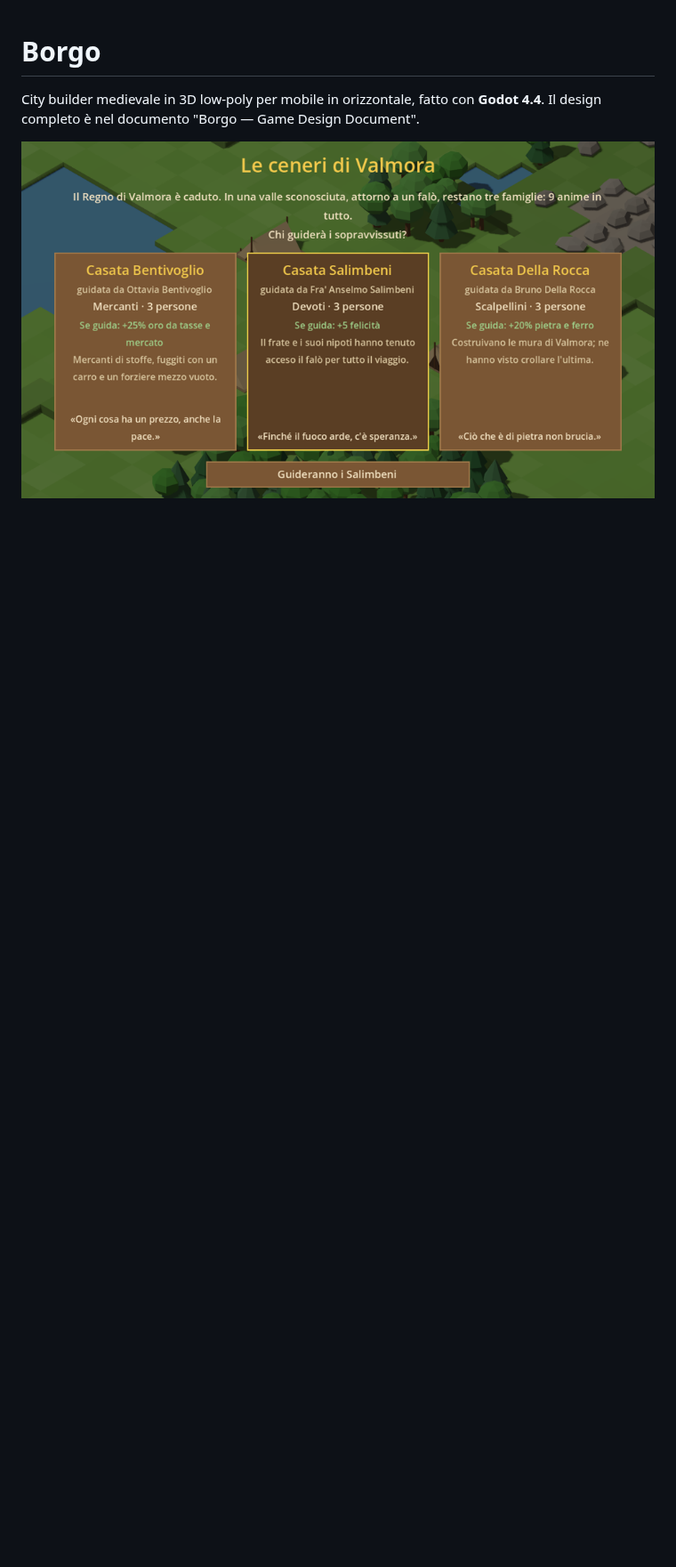
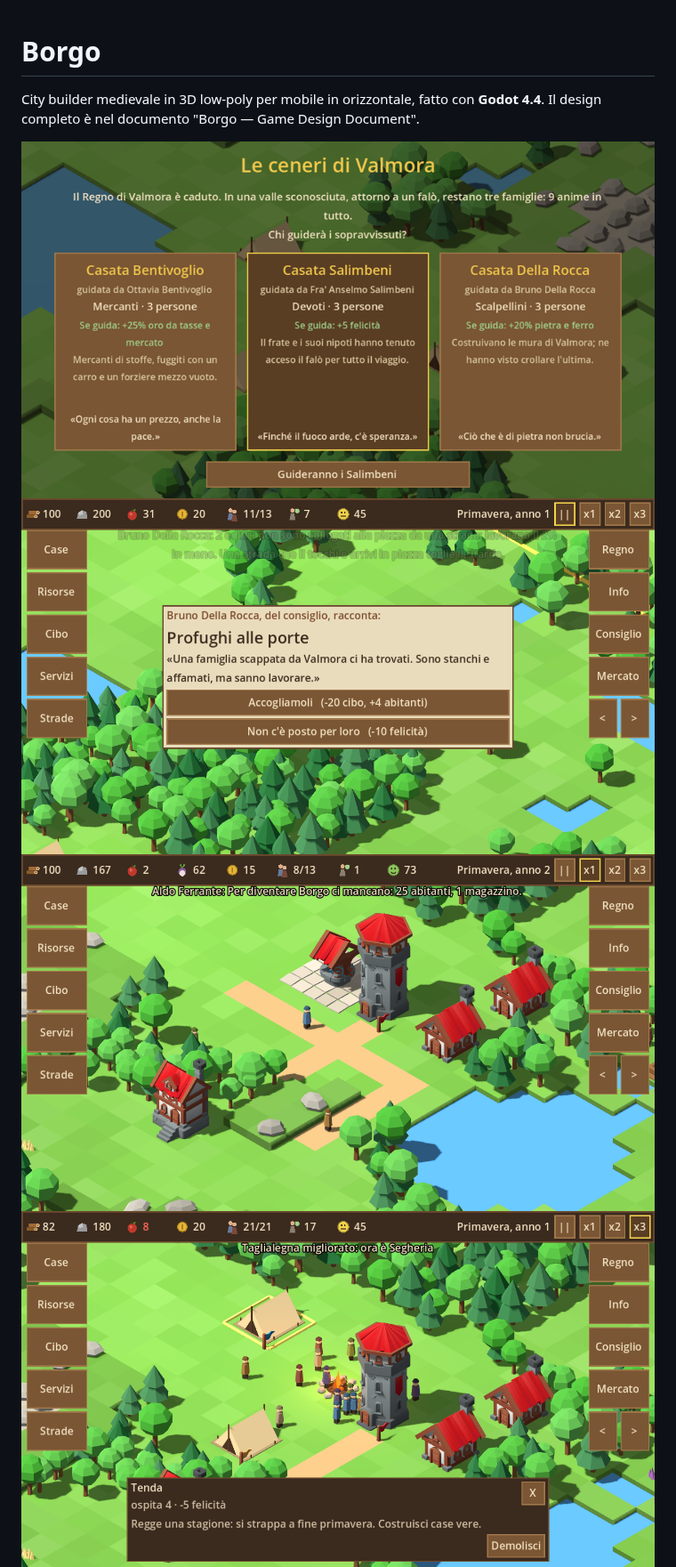
Before and after one commit to J0joFra/borgo, a Markdown page: README.md, the part around one of its changes. Shown at 89% size. GitHub-like rendering; pictures changed too: docs/carta_evento.png (added), docs/piazza.png (added), docs/tende.png (added); blank space fills up the shorter version.

```diff
--- a/README.md
+++ b/README.md
@@ -4,6 +4,9 @@ City builder medievale in 3D low-poly per mobile in orizzontale, fatto con **God
 Il design completo è nel documento "Borgo — Game Design Document".
 
 ![Il prologo: chi guiderà i sopravvissuti?](docs/prologo.png)
+![Una carta evento raccontata da un consigliere](docs/carta_evento.png)
+![Dopo un anno il falò diventa la piazza; la gente cammina lungo le strade](docs/piazza.png)
+![Le tende reggono una stagione: servono case vere](docs/tende.png)
 ![Il falò, la torre del signore e le tende](docs/falo.png)
 ![Campo di rape: coltura, semi e resa](docs/colture.png)
 ![Il mercato del regno](docs/mercato.png)
```
Also changed, not shown: other parts of README.md (+19 -4 lines), 15 other files.
